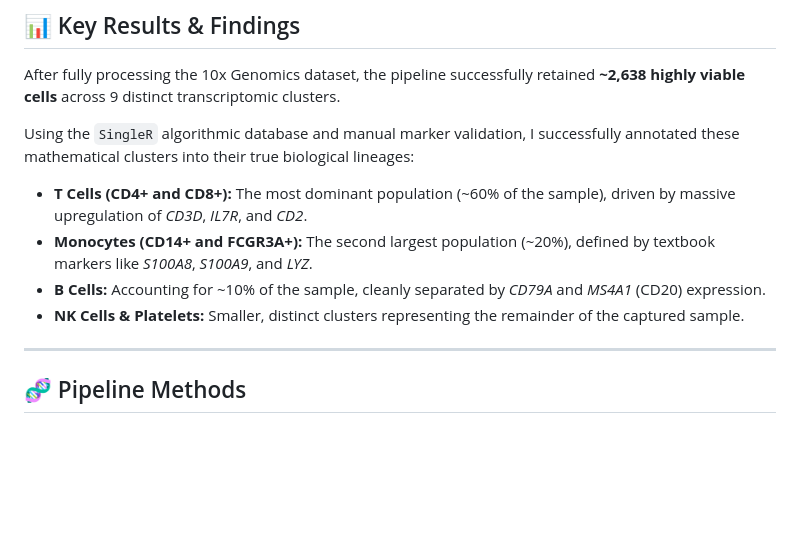
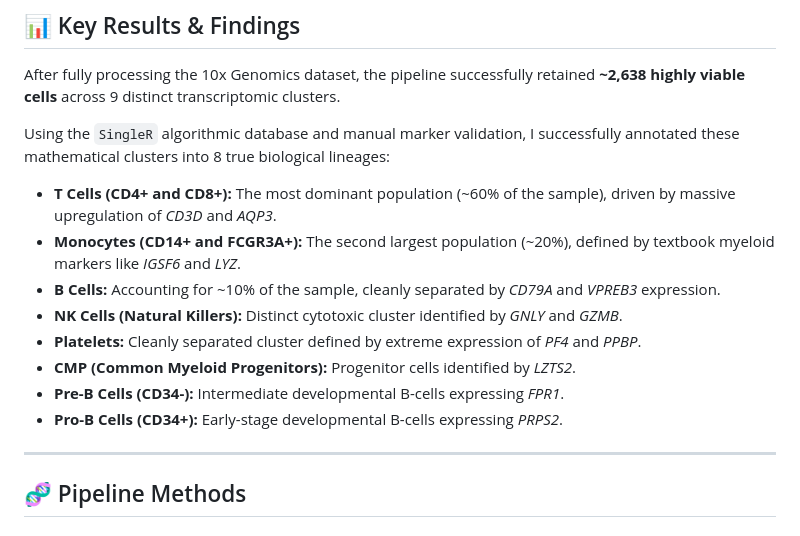
Before and after one commit to Bushra-Khan49/scRNA_atlas_project, a Markdown page: README.md, the part around the change. Rendered like a GitHub page; blank space fills up the shorter version.

Commit message:
Expand README key results to document all 8 biological lineages

```diff
--- a/README.md
+++ b/README.md
@@ -14,12 +14,15 @@ This repository contains an end-to-end Computational Biology pipeline and intera
 
 After fully processing the 10x Genomics dataset, the pipeline successfully retained **~2,638 highly viable cells** across 9 distinct transcriptomic clusters.
 
-Using the `SingleR` algorithmic database and manual marker validation, I successfully annotated these mathematical clusters into their true biological lineages:
-* **T Cells (CD4+ and CD8+):** The most dominant population (~60% of the sample), driven by massive upregulation of *CD3D*, *IL7R*, and *CD2*.
-* **Monocytes (CD14+ and FCGR3A+):** The second largest population (~20%), defined by textbook markers like *S100A8*, *S100A9*, and *LYZ*.
-* **B Cells:** Accounting for ~10% of the sample, cleanly separated by *CD79A* and *MS4A1* (CD20) expression.
-* **NK Cells & Platelets:** Smaller, distinct clusters representing the remainder of the captured sample.
-
+Using the `SingleR` algorithmic database and manual marker validation, I successfully annotated these mathematical clusters into 8 true biological lineages:
+* **T Cells (CD4+ and CD8+):** The most dominant population (~60% of the sample), driven by massive upregulation of *CD3D* and *AQP3*.
+* **Monocytes (CD14+ and FCGR3A+):** The second largest population (~20%), defined by textbook myeloid markers like *IGSF6* and *LYZ*.
+* **B Cells:** Accounting for ~10% of the sample, cleanly separated by *CD79A* and *VPREB3* expression.
+* **NK Cells (Natural Killers):** Distinct cytotoxic cluster identified by *GNLY* and *GZMB*.
+* **Platelets:** Cleanly separated cluster defined by extreme expression of *PF4* and *PPBP*.
+* **CMP (Common Myeloid Progenitors):** Progenitor cells identified by *LZTS2*.
+* **Pre-B Cells (CD34-):** Intermediate developmental B-cells expressing *FPR1*.
+* **Pro-B Cells (CD34+):** Early-stage developmental B-cells expressing *PRPS2*.
 ---
 
 ## 🧬 Pipeline Methods
```
